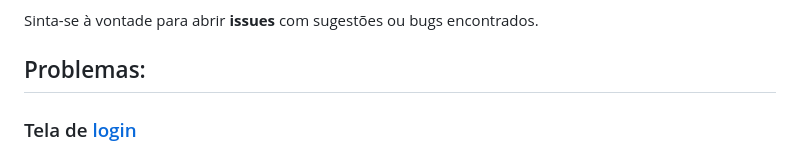
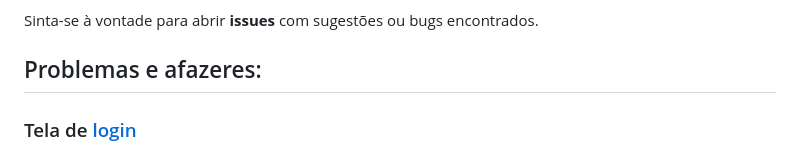
Before and after one commit to masunsolar/XDIT_site, a Markdown page: README.md, the part around the change. GitHub-like rendering.

```diff
--- a/README.md
+++ b/README.md
@@ -93,7 +93,7 @@ Quer contribuir com o desenvolvimento do X-DIT? Siga estes passos:
 
 Sinta-se à vontade para abrir **issues** com sugestões ou bugs encontrados.
 
-## Problemas:
+## Problemas e afazeres:
 
 ### Tela de [login](https://github.com/masunsolar/XDIT_site/tree/main/login)
 - Mensagem de erro não somem quando vc troca de tela em cadastrar para login
```
